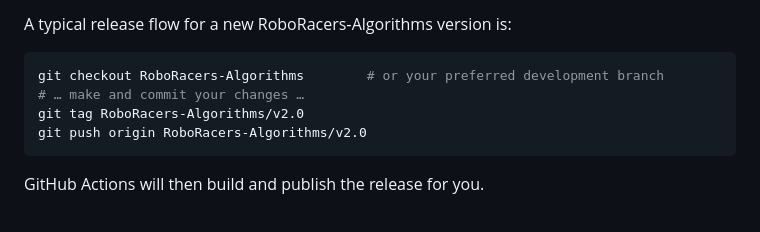
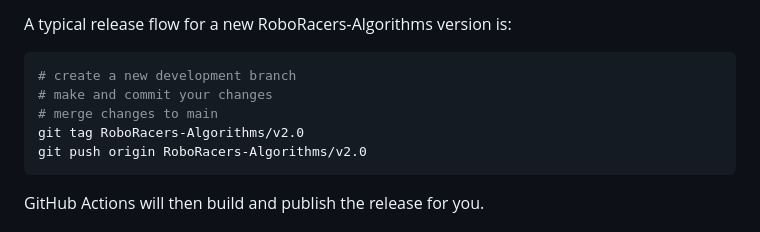
Before and after one commit to bennett-j/RoboChallenge, a Markdown page: README.md, the part around the change. Rendered like a GitHub page.

Commit message:
docs: update release workflow instructions

````diff
--- a/README.md
+++ b/README.md
@@ -85,8 +85,9 @@ On each run the workflow will:
 A typical release flow for a new RoboRacers‑Algorithms version is:
 
 ```bash
-git checkout RoboRacers-Algorithms        # or your preferred development branch
-# … make and commit your changes …
+# create a new development branch
+# make and commit your changes
+# merge changes to main
 git tag RoboRacers-Algorithms/v2.0
 git push origin RoboRacers-Algorithms/v2.0
 ```
````
